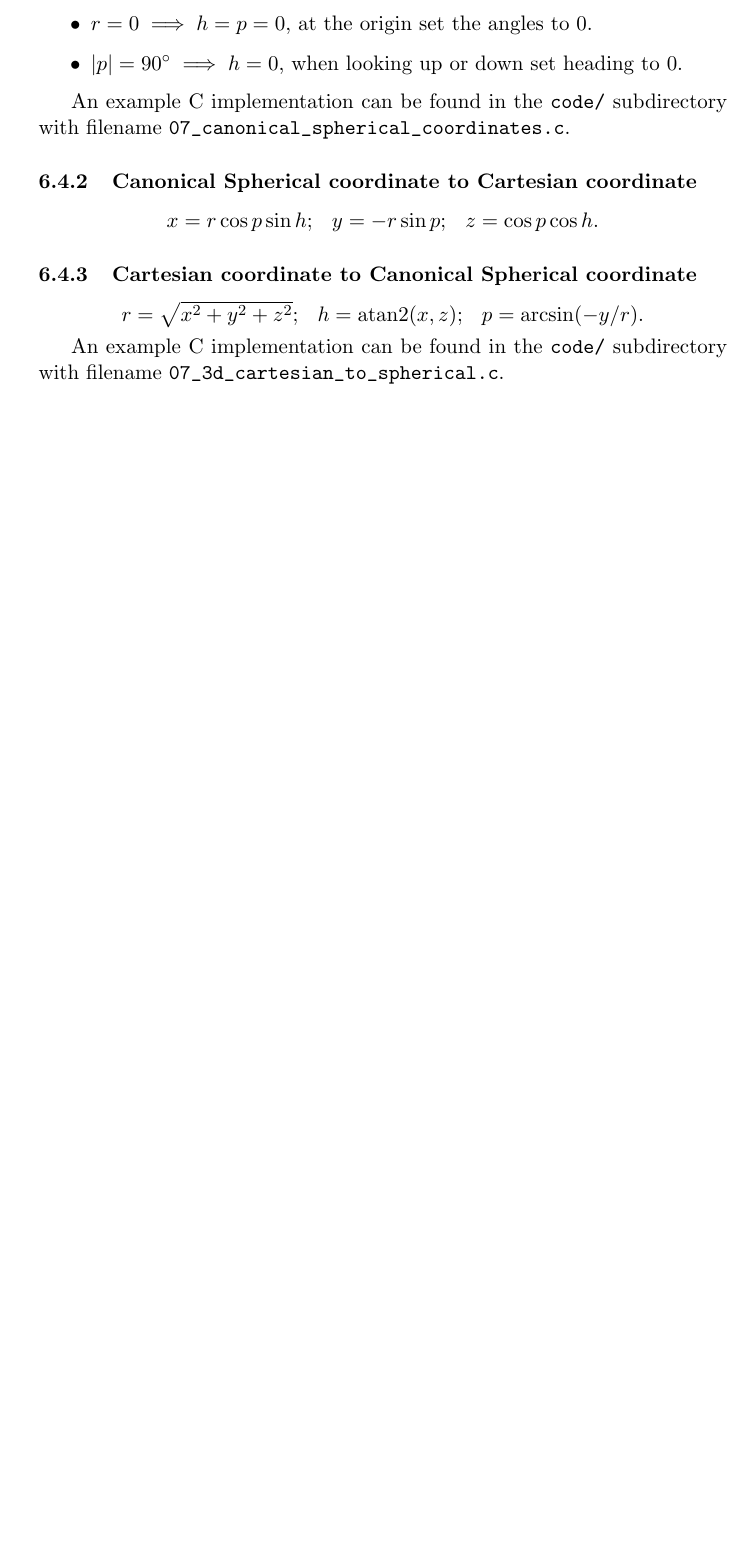
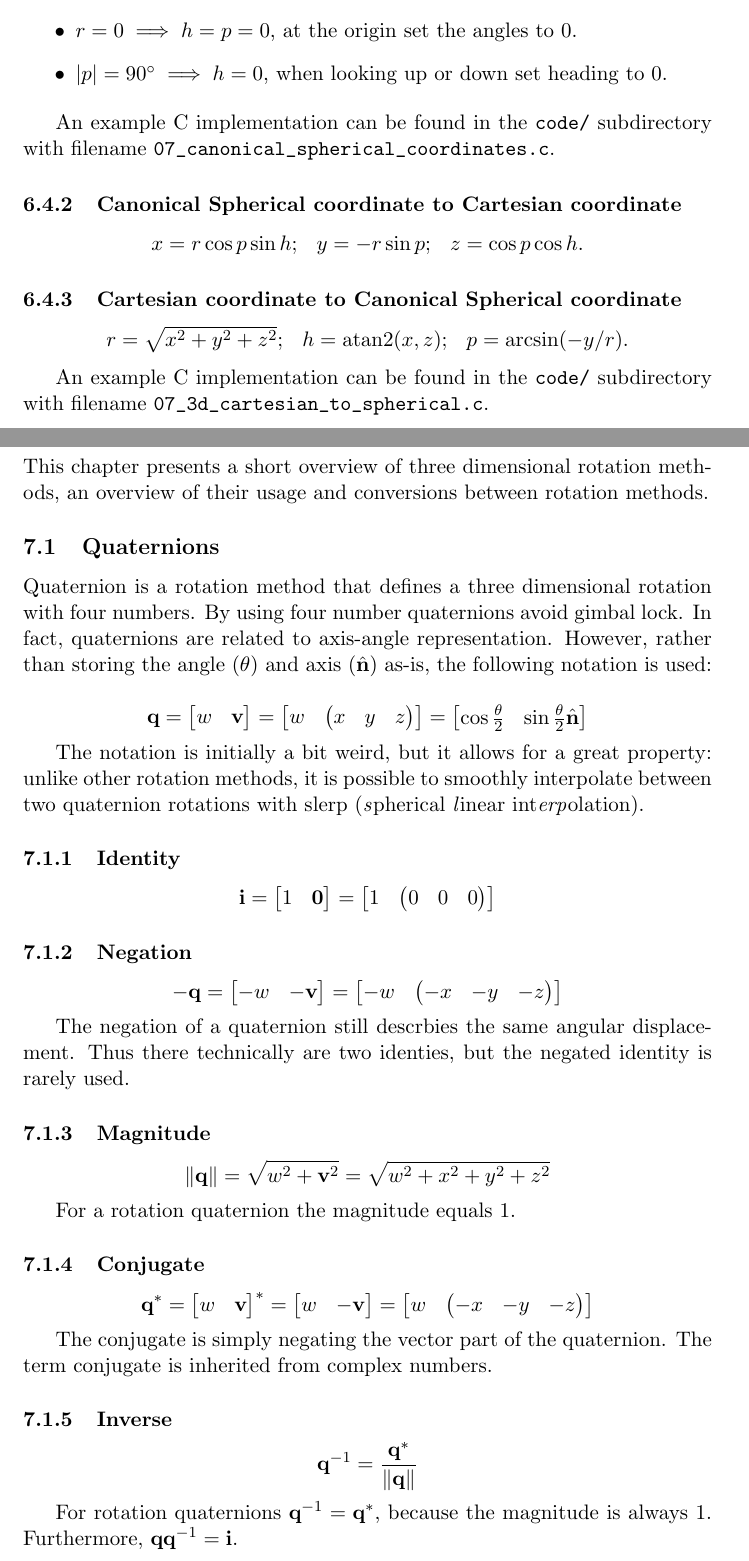
Before and after one commit to wilricknl/3dmath, a LaTeX document (notes/notes.tex): part of page 30 of 30 before the commit and two parts of pages 26 and 27 of 28 after it, the two joined at a grey line, cut so that both start at the same text, the shorter picture padded with empty space. Compiled offline with pdfLaTeX.

Commit message:
notes: chapter 8 quaternion basics

```diff
--- a/notes/notes.tex
+++ b/notes/notes.tex
@@ -1,4 +1,4 @@
-\documentclass[11pt]{article}
+\documentclass[a4paper,11pt]{article}
 
 \author{wilricknl}
 \title{3D Math Primer - Notes}
@@ -798,3 +799,77 @@
 
 An example C implementation can be found in the \path{code/} subdirectory with filename \path{07_3d_cartesian_to_spherical.c}.
 
+
+% Chapter 8 of the book
+\newpage
+\section{Three dimensional rotations}
+
+This chapter presents a short overview of three dimensional rotation methods, an overview of their usage and conversions between rotation methods.
+
+\subsection{Quaternions}
+
+Quaternion is a rotation method that defines a three dimensional rotation with four numbers. By using four number quaternions avoid gimbal lock. In fact, quaternions are related to axis-angle representation. However, rather than storing the angle $(\theta)$ and axis $(\hat{\textbf{n}})$ as-is, the following notation is used:
+
+$$
+\textbf{q}=\begin{bmatrix}
+	w & \textbf{v}
+\end{bmatrix}=\begin{bmatrix}
+	w & \begin{pmatrix}
+		x & y & z
+	\end{pmatrix}
+\end{bmatrix}=\begin{bmatrix}
+	\cos\frac{\theta}{2} & \sin\frac{\theta}{2}\hat{\textbf{n}}
+\end{bmatrix}
+$$
+
+The notation is initially a bit weird, but it allows for a great property: unlike other rotation methods, it is possible to smoothly interpolate between two quaternion rotations with slerp (\textit{s}pherical \textit{l}inear int\textit{erp}olation).
+
+\subsubsection{Identity}
+
+$$
+\textbf{i}=\begin{bmatrix}
+	1 & \textbf{0}
+\end{bmatrix}=\begin{bmatrix}
+	1 & \begin{pmatrix}
+		0 & 0 & 0
+	\end{pmatrix}
+\end{bmatrix}
+$$
+
+\subsubsection{Negation}
+
+$$-\textbf{q}=\begin{bmatrix}
+	-w & -\textbf{v}
+\end{bmatrix}=\begin{bmatrix}
+	-w & \begin{pmatrix}
+		-x & -y & -z
+	\end{pmatrix}
+\end{bmatrix}$$
+
+The negation of a quaternion still descrbies the same angular displacement. Thus there technically are two identies, but the negated identity is rarely used.
+
+\subsubsection{Magnitude}
+
+$$\|\textbf{q}\|=\sqrt{w^2+\textbf{v}^2}=\sqrt{w^2+x^2+y^2+z^2}$$
+
+For a rotation quaternion the magnitude equals $1$.
+
+\subsubsection{Conjugate}
+
+$$\textbf{q}^*=\begin{bmatrix}
+	w & \textbf{v}
+\end{bmatrix}^*=\begin{bmatrix}
+	w & -\textbf{v}
+\end{bmatrix}=\begin{bmatrix}
+	w & \begin{pmatrix}
+		-x & -y & -z
+	\end{pmatrix}
+\end{bmatrix}$$
+
+The conjugate is simply negating the vector part of the quaternion. The term conjugate is inherited from complex numbers.
+
+\subsubsection{Inverse}
+
+$$\textbf{q}^{-1}=\frac{\textbf{q}^*}{\|\textbf{q}\|}$$
+
+For rotation quaternions $\textbf{q}^{-1}=\textbf{q}^*$, because the magnitude is always $1$. Furthermore, $\textbf{q}\textbf{q}^{-1}=\textbf{i}$.
```
Also changed, not shown: notes/notes.tex (48 more changed lines).
